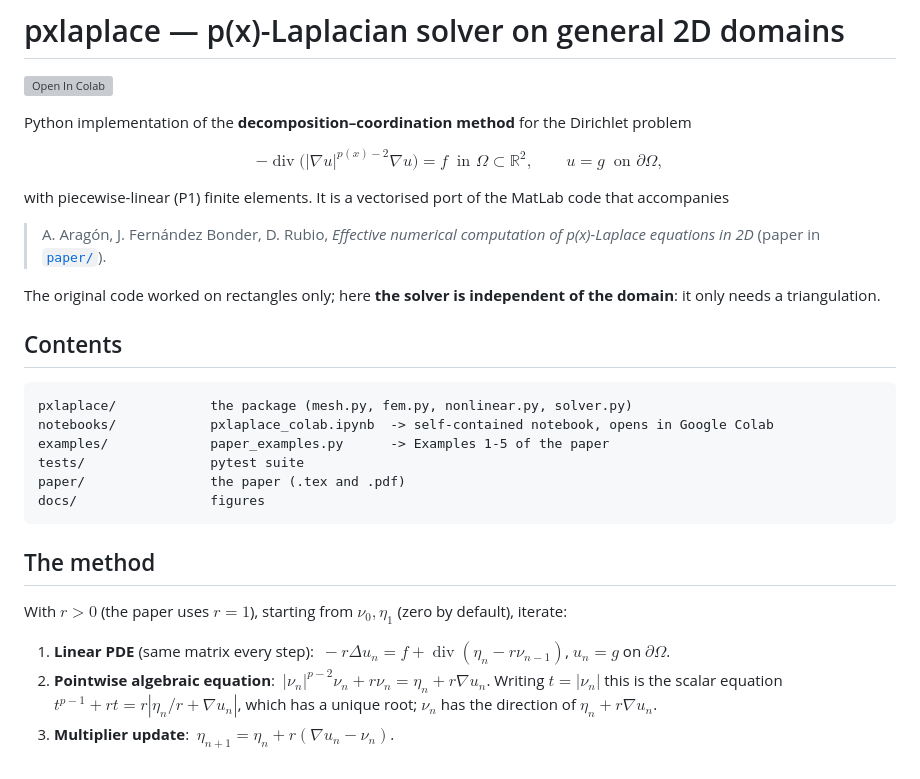
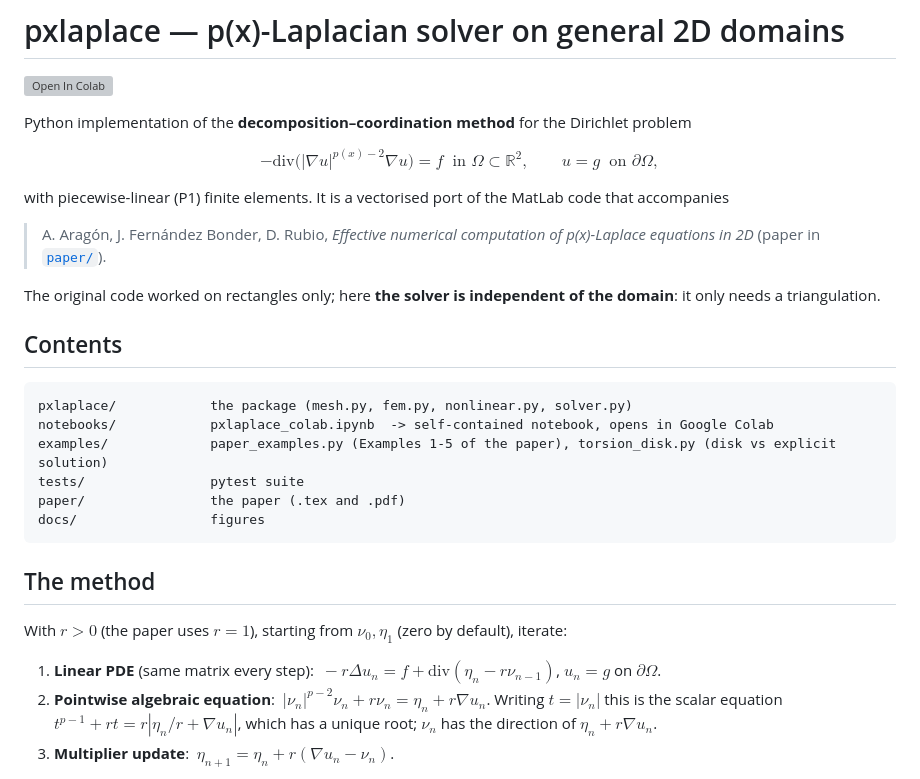
Before and after one commit to jfbonder/pxlaplace, a Markdown page: README.md, the part around one of its changes. Rendered like a GitHub page; grey boxes are pictures that could not be loaded.

````diff
--- a/README.md
+++ b/README.md
@@ -5,7 +5,7 @@
 Python implementation of the **decomposition–coordination method** for the Dirichlet problem
 
 $$
--\operatorname{div}\!\big(|\nabla u|^{p(x)-2}\nabla u\big)=f \ \text{ in }\Omega\subset\mathbb R^2,\qquad u=g\ \text{ on }\partial\Omega ,
+-\mathrm{div}\!\big(|\nabla u|^{p(x)-2}\nabla u\big)=f \ \text{ in }\Omega\subset\mathbb R^2,\qquad u=g\ \text{ on }\partial\Omega ,
 $$
 
 with piecewise-linear (P1) finite elements. It is a vectorised port of the MatLab code that accompanies
@@ -19,7 +19,7 @@ The original code worked on rectangles only; here **the solver is independent of
 ```
 pxlaplace/            the package (mesh.py, fem.py, nonlinear.py, solver.py)
 notebooks/            pxlaplace_colab.ipynb  -> self-contained notebook, opens in Google Colab
-examples/             paper_examples.py      -> Examples 1-5 of the paper
+examples/             paper_examples.py (Examples 1-5 of the paper), torsion_disk.py (disk vs explicit solution)
 tests/                pytest suite
 paper/                the paper (.tex and .pdf)
 docs/                 figures
@@ -29,7 +29,7 @@ docs/                 figures
 
 With $r>0$ (the paper uses $r=1$), starting from $\nu_0,\eta_1$ (zero by default), iterate:
 
-1. **Linear PDE** (same matrix every step): $\ -r\Delta u_n=f+\operatorname{div}(\eta_n-r\nu_{n-1})$, $u_n=g$ on $\partial\Omega$.
+1. **Linear PDE** (same matrix every step): $\ -r\Delta u_n=f+\mathrm{div}(\eta_n-r\nu_{n-1})$, $u_n=g$ on $\partial\Omega$.
 2. **Pointwise algebraic equation**: $\ |\nu_n|^{p-2}\nu_n+r\nu_n=\eta_n+r\nabla u_n$. Writing $t=|\nu_n|$ this is the scalar equation $t^{p-1}+rt=r|\eta_n/r+\nabla u_n|$, which has a unique root; $\nu_n$ has the direction of $\eta_n+r\nabla u_n$.
 3. **Multiplier update**: $\ \eta_{n+1}=\eta_n+r(\nabla u_n-\nu_n)$.
 
````
Also changed, not shown: other parts of README.md (+26 -0 lines), docs/torsion_disk.png (added), 1 other file.
